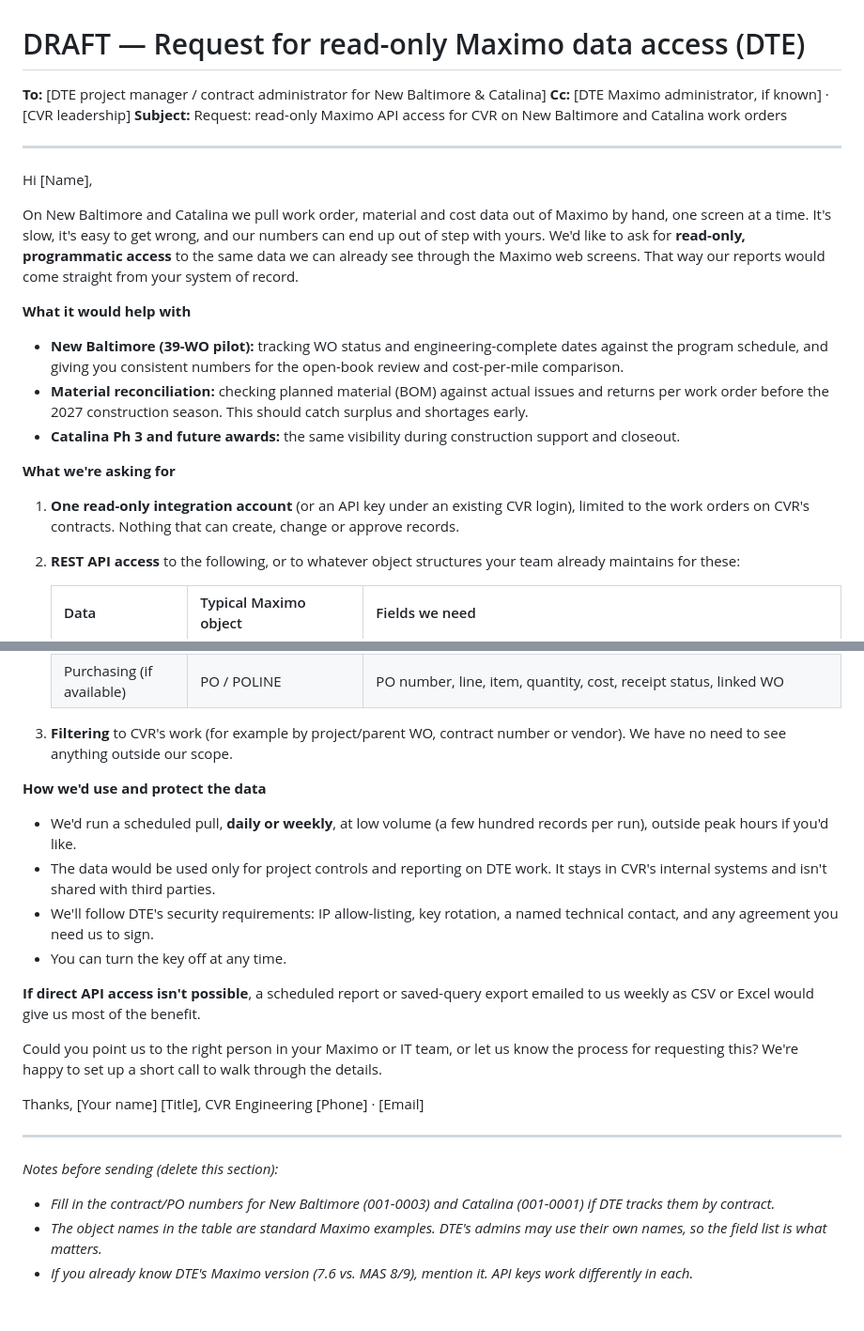
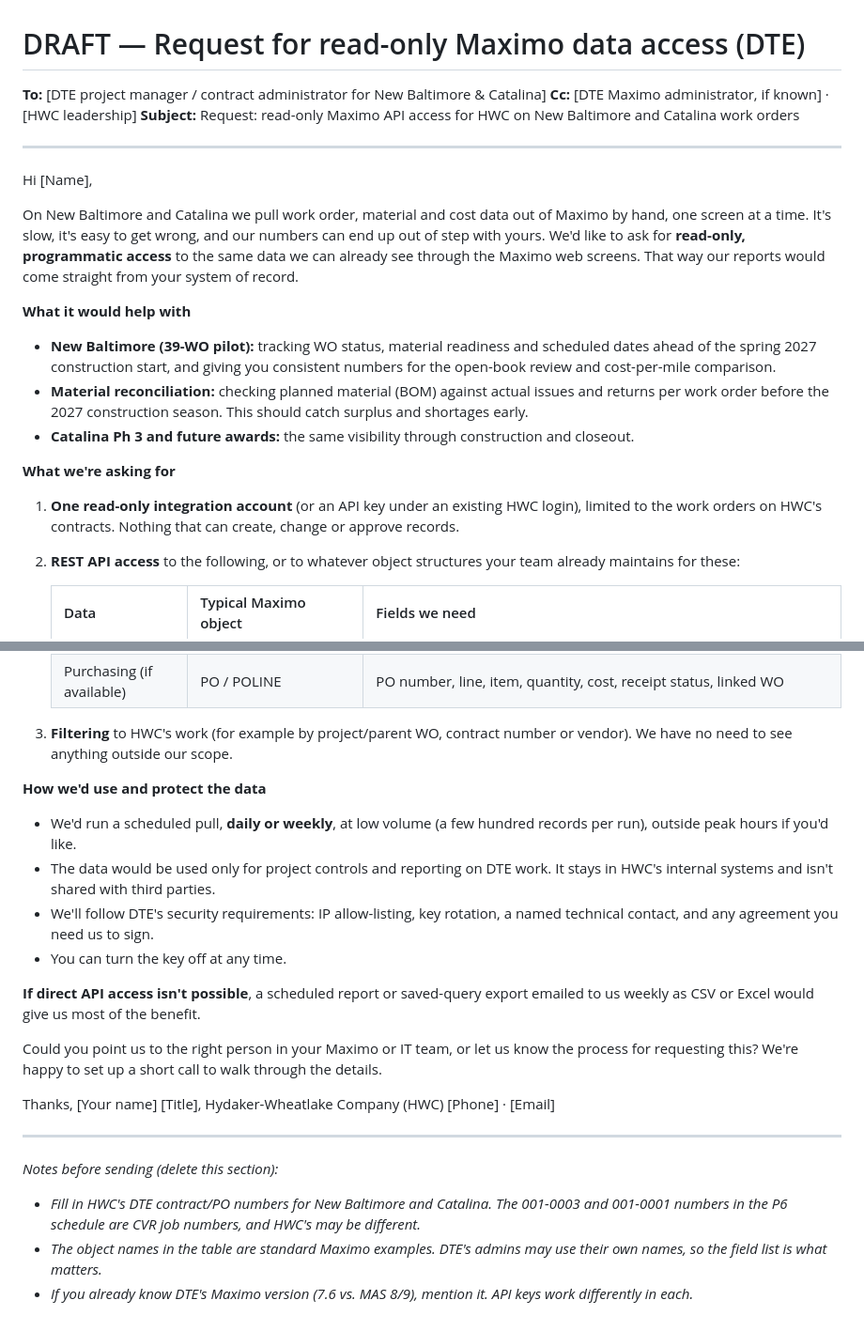
Before and after one commit to codlingjim-debug/CVR---Financial, a Markdown page: correspondence/DTE_Maximo_API_Access_Request.md, 2 parts joined by grey strips. Shown at 94% size. GitHub-like rendering.

Commit message:
Reframe Maximo access request as HWC's, not CVR's
Co-Authored-By: Claude Opus 5.5 <noreply@anthropic.com>
Claude-Session: https://claude.ai/code/session_01AST58ApYoJcr9ygExHAFkB

```diff
--- a/correspondence/DTE_Maximo_API_Access_Request.md
+++ b/correspondence/DTE_Maximo_API_Access_Request.md
@@ -1,8 +1,8 @@
 # DRAFT — Request for read-only Maximo data access (DTE)
 
 **To:** [DTE project manager / contract administrator for New Baltimore & Catalina]
-**Cc:** [DTE Maximo administrator, if known] · [CVR leadership]
-**Subject:** Request: read-only Maximo API access for CVR on New Baltimore and Catalina work orders
+**Cc:** [DTE Maximo administrator, if known] · [HWC leadership]
+**Subject:** Request: read-only Maximo API access for HWC on New Baltimore and Catalina work orders
 
 ---
 
@@ -12,13 +12,13 @@ On New Baltimore and Catalina we pull work order, material and cost data out of
 
 **What it would help with**
 
-- **New Baltimore (39-WO pilot):** tracking WO status and engineering-complete dates against the program schedule, and giving you consistent numbers for the open-book review and cost-per-mile comparison.
+- **New Baltimore (39-WO pilot):** tracking WO status, material readiness and scheduled dates ahead of the spring 2027 construction start, and giving you consistent numbers for the open-book review and cost-per-mile comparison.
 - **Material reconciliation:** checking planned material (BOM) against actual issues and returns per work order before the 2027 construction season. This should catch surplus and shortages early.
-- **Catalina Ph 3 and future awards:** the same visibility during construction support and closeout.
+- **Catalina Ph 3 and future awards:** the same visibility through construction and closeout.
 
 **What we're asking for**
 
-1. **One read-only integration account** (or an API key under an existing CVR login), limited to the work orders on CVR's contracts. Nothing that can create, change or approve records.
+1. **One read-only integration account** (or an API key under an existing HWC login), limited to the work orders on HWC's contracts. Nothing that can create, change or approve records.
 2. **REST API access** to the following, or to whatever object structures your team already maintains for these:
 
    | Data | Typical Maximo object | Fields we need |
@@ -28,12 +28,12 @@ On New Baltimore and Catalina we pull work order, material and cost data out of
    | Material issues/returns | MATUSETRANS | Item number, quantity, transaction type and date, per WO |
    | Purchasing (if available) | PO / POLINE | PO number, line, item, quantity, cost, receipt status, linked WO |
 
-3. **Filtering** to CVR's work (for example by project/parent WO, contract number or vendor). We have no need to see anything outside our scope.
+3. **Filtering** to HWC's work (for example by project/parent WO, contract number or vendor). We have no need to see anything outside our scope.
 
 **How we'd use and protect the data**
 
 - We'd run a scheduled pull, **daily or weekly**, at low volume (a few hundred records per run), outside peak hours if you'd like.
-- The data would be used only for project controls and reporting on DTE work. It stays in CVR's internal systems and isn't shared with third parties.
+- The data would be used only for project controls and reporting on DTE work. It stays in HWC's internal systems and isn't shared with third parties.
 - We'll follow DTE's security requirements: IP allow-listing, key rotation, a named technical contact, and any agreement you need us to sign.
 - You can turn the key off at any time.
 
@@ -43,12 +43,12 @@ Could you point us to the right person in your Maximo or IT team, or let us know
 
 Thanks,
 [Your name]
-[Title], CVR Engineering
+[Title], Hydaker-Wheatlake Company (HWC)
 [Phone] · [Email]
 
 ---
 
 *Notes before sending (delete this section):*
-- *Fill in the contract/PO numbers for New Baltimore (001-0003) and Catalina (001-0001) if DTE tracks them by contract.*
+- *Fill in HWC's DTE contract/PO numbers for New Baltimore and Catalina. The 001-0003 and 001-0001 numbers in the P6 schedule are CVR job numbers, and HWC's may be different.*
 - *The object names in the table are standard Maximo examples. DTE's admins may use their own names, so the field list is what matters.*
 - *If you already know DTE's Maximo version (7.6 vs. MAS 8/9), mention it. API keys work differently in each.*
```
